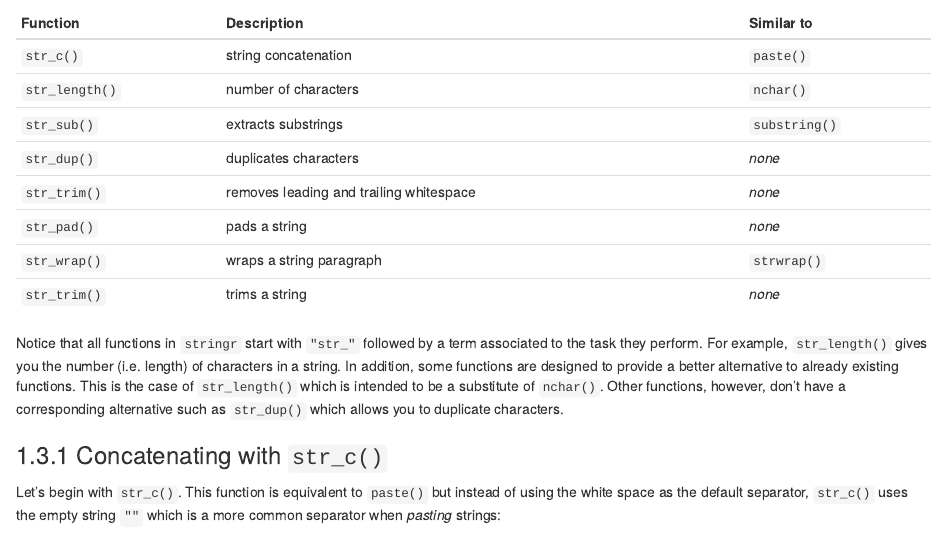
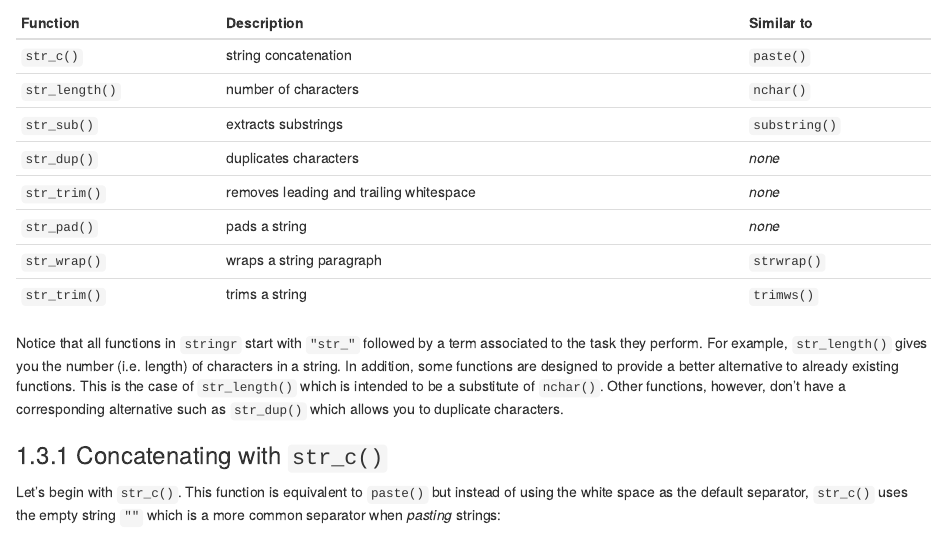
Before and after one commit to gastonstat/r4strings, an R Markdown document (stringr-basics.Rmd): the page in a window 1100 px wide, from 1480 px down. Rendered offline with R 4.5, knitr and Pandoc, with nearby package versions; drawn as R Markdown's standard HTML page in place of the format the file asks for; some code elsewhere in the file could not run offline.

Commit message:
Update stringr-basics.Rmd
Function trimws() in the base can remove leading and/or trailing whitespace from character strings.

```diff
--- a/stringr-basics.Rmd
+++ b/stringr-basics.Rmd
@@ -100,7 +100,7 @@ The following table contains the `stringr` functions for basic string operations
 | `str_trim()`   | removes leading and trailing whitespace | _none_        |
 | `str_pad()`    | pads a string                           | _none_        |
 | `str_wrap()`   | wraps a string paragraph                | `strwrap()`   |
-| `str_trim()`   | trims a string                          | _none_        |
+| `str_trim()`   | trims a string                          | `trimws()`    |
 
 
 Notice that all functions in `stringr` start with `"str_"` followed by a term
```
